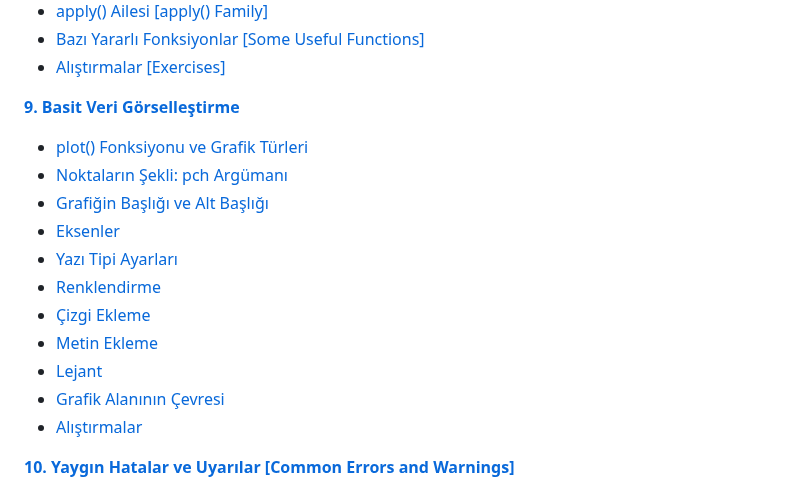
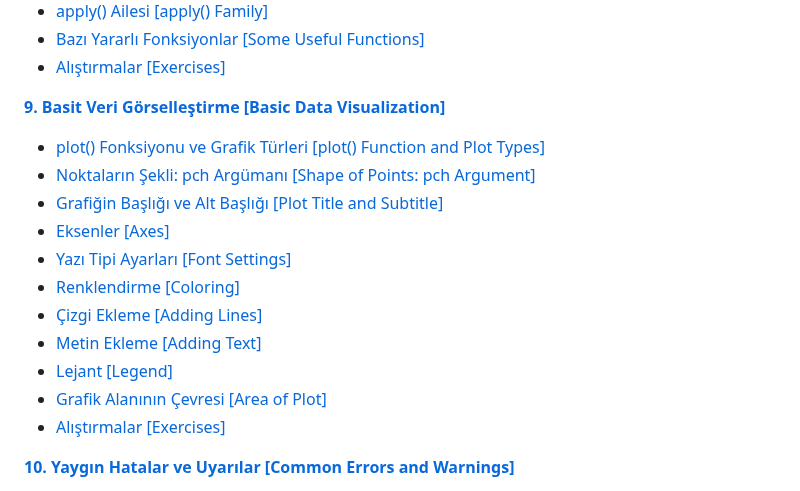
Before and after one commit to gungorMetehan/R-programlama-diline-giris, a Markdown page: README.md, the part around the change. GitHub-like rendering.

```diff
--- a/README.md
+++ b/README.md
@@ -75,19 +75,19 @@
 + [Bazı Yararlı Fonksiyonlar [Some Useful Functions]](https://kitap.epodder.org/r-programlama-dili/08-Kosul-Ifadeleri-Donguler-Fonksiyonlar.html#baz%C4%B1-yararl%C4%B1-fonksiyonlar)
 + [Alıştırmalar [Exercises]](https://kitap.epodder.org/r-programlama-dili/08-Kosul-Ifadeleri-Donguler-Fonksiyonlar.html#al%C4%B1%C5%9Ft%C4%B1rmalar-5)
 
-[**9. Basit Veri Görselleştirme**](https://kitap.epodder.org/r-programlama-dili/09-Basit-Veri-Gorsellestirme.html)
+[**9. Basit Veri Görselleştirme [Basic Data Visualization]**](https://kitap.epodder.org/r-programlama-dili/09-Basit-Veri-Gorsellestirme.html)
 
-+ [plot() Fonksiyonu ve Grafik Türleri](https://kitap.epodder.org/r-programlama-dili/09-Basit-Veri-Gorsellestirme.html#plot-fonksiyonu-ve-grafik-t%C3%BCrleri)
-+ [Noktaların Şekli: pch Argümanı](https://kitap.epodder.org/r-programlama-dili/09-Basit-Veri-Gorsellestirme.html#noktalar%C4%B1n-%C5%9Fekli-pch-arg%C3%BCman%C4%B1)
-+ [Grafiğin Başlığı ve Alt Başlığı](https://kitap.epodder.org/r-programlama-dili/09-Basit-Veri-Gorsellestirme.html#grafi%C4%9Fin-ba%C5%9Fl%C4%B1%C4%9F%C4%B1-ve-alt-ba%C5%9Fl%C4%B1%C4%9F%C4%B1)
-+ [Eksenler](https://kitap.epodder.org/r-programlama-dili/09-Basit-Veri-Gorsellestirme.html#eksenler)
-+ [Yazı Tipi Ayarları](https://kitap.epodder.org/r-programlama-dili/09-Basit-Veri-Gorsellestirme.html#yaz%C4%B1-tipi-ayarlar%C4%B1)
-+ [Renklendirme](https://kitap.epodder.org/r-programlama-dili/09-Basit-Veri-Gorsellestirme.html#renklendirme)
-+ [Çizgi Ekleme](https://kitap.epodder.org/r-programlama-dili/09-Basit-Veri-Gorsellestirme.html#%C3%A7izgi-ekleme)
-+ [Metin Ekleme](https://kitap.epodder.org/r-programlama-dili/09-Basit-Veri-Gorsellestirme.html#metin-ekleme)
-+ [Lejant](https://kitap.epodder.org/r-programlama-dili/09-Basit-Veri-Gorsellestirme.html#lejant)
-+ [Grafik Alanının Çevresi](https://kitap.epodder.org/r-programlama-dili/09-Basit-Veri-Gorsellestirme.html#grafik-alan%C4%B1n%C4%B1n-%C3%A7evresi)
-+ [Alıştırmalar](https://kitap.epodder.org/r-programlama-dili/09-Basit-Veri-Gorsellestirme.html#al%C4%B1%C5%9Ft%C4%B1rmalar-6)
++ [plot() Fonksiyonu ve Grafik Türleri [plot() Function and Plot Types]](https://kitap.epodder.org/r-programlama-dili/09-Basit-Veri-Gorsellestirme.html#plot-fonksiyonu-ve-grafik-t%C3%BCrleri)
++ [Noktaların Şekli: pch Argümanı [Shape of Points: pch Argument]](https://kitap.epodder.org/r-programlama-dili/09-Basit-Veri-Gorsellestirme.html#noktalar%C4%B1n-%C5%9Fekli-pch-arg%C3%BCman%C4%B1)
++ [Grafiğin Başlığı ve Alt Başlığı [Plot Title and Subtitle]](https://kitap.epodder.org/r-programlama-dili/09-Basit-Veri-Gorsellestirme.html#grafi%C4%9Fin-ba%C5%9Fl%C4%B1%C4%9F%C4%B1-ve-alt-ba%C5%9Fl%C4%B1%C4%9F%C4%B1)
++ [Eksenler [Axes]](https://kitap.epodder.org/r-programlama-dili/09-Basit-Veri-Gorsellestirme.html#eksenler)
++ [Yazı Tipi Ayarları [Font Settings]](https://kitap.epodder.org/r-programlama-dili/09-Basit-Veri-Gorsellestirme.html#yaz%C4%B1-tipi-ayarlar%C4%B1)
++ [Renklendirme [Coloring]](https://kitap.epodder.org/r-programlama-dili/09-Basit-Veri-Gorsellestirme.html#renklendirme)
++ [Çizgi Ekleme [Adding Lines]](https://kitap.epodder.org/r-programlama-dili/09-Basit-Veri-Gorsellestirme.html#%C3%A7izgi-ekleme)
++ [Metin Ekleme [Adding Text]](https://kitap.epodder.org/r-programlama-dili/09-Basit-Veri-Gorsellestirme.html#metin-ekleme)
++ [Lejant [Legend]](https://kitap.epodder.org/r-programlama-dili/09-Basit-Veri-Gorsellestirme.html#lejant)
++ [Grafik Alanının Çevresi [Area of Plot]](https://kitap.epodder.org/r-programlama-dili/09-Basit-Veri-Gorsellestirme.html#grafik-alan%C4%B1n%C4%B1n-%C3%A7evresi)
++ [Alıştırmalar [Exercises]](https://kitap.epodder.org/r-programlama-dili/09-Basit-Veri-Gorsellestirme.html#al%C4%B1%C5%9Ft%C4%B1rmalar-6)
 
 [**10. Yaygın Hatalar ve Uyarılar [Common Errors and Warnings]**](https://kitap.epodder.org/r-programlama-dili/10-Yaygin-Hatalar-ve-Uyarilar.html)
 
```
